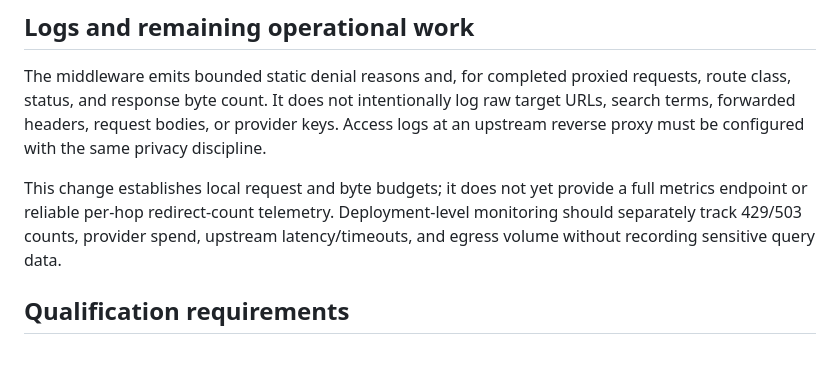
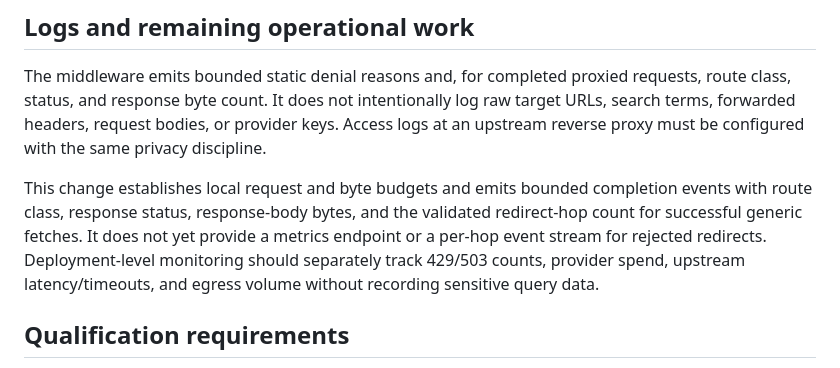
Before and after one commit to Luminous-Dynamics/mycelix-prism, a Markdown page: docs/security/PROXY_ABUSE_CONTROLS.md, the part around the change. Drawn GitHub-style.

Commit message:
docs: clarify bounded redirect observability

```diff
--- a/docs/security/PROXY_ABUSE_CONTROLS.md
+++ b/docs/security/PROXY_ABUSE_CONTROLS.md
@@ -51,7 +51,7 @@ CORS preflight (`OPTIONS`) requests do not consume upstream-work quotas.
 
 The middleware emits bounded static denial reasons and, for completed proxied requests, route class, status, and response byte count. It does not intentionally log raw target URLs, search terms, forwarded headers, request bodies, or provider keys. Access logs at an upstream reverse proxy must be configured with the same privacy discipline.
 
-This change establishes local request and byte budgets; it does not yet provide a full metrics endpoint or reliable per-hop redirect-count telemetry. Deployment-level monitoring should separately track 429/503 counts, provider spend, upstream latency/timeouts, and egress volume without recording sensitive query data.
+This change establishes local request and byte budgets and emits bounded completion events with route class, response status, response-body bytes, and the validated redirect-hop count for successful generic fetches. It does not yet provide a metrics endpoint or a per-hop event stream for rejected redirects. Deployment-level monitoring should separately track 429/503 counts, provider spend, upstream latency/timeouts, and egress volume without recording sensitive query data.
 
 ## Qualification requirements
 
```
